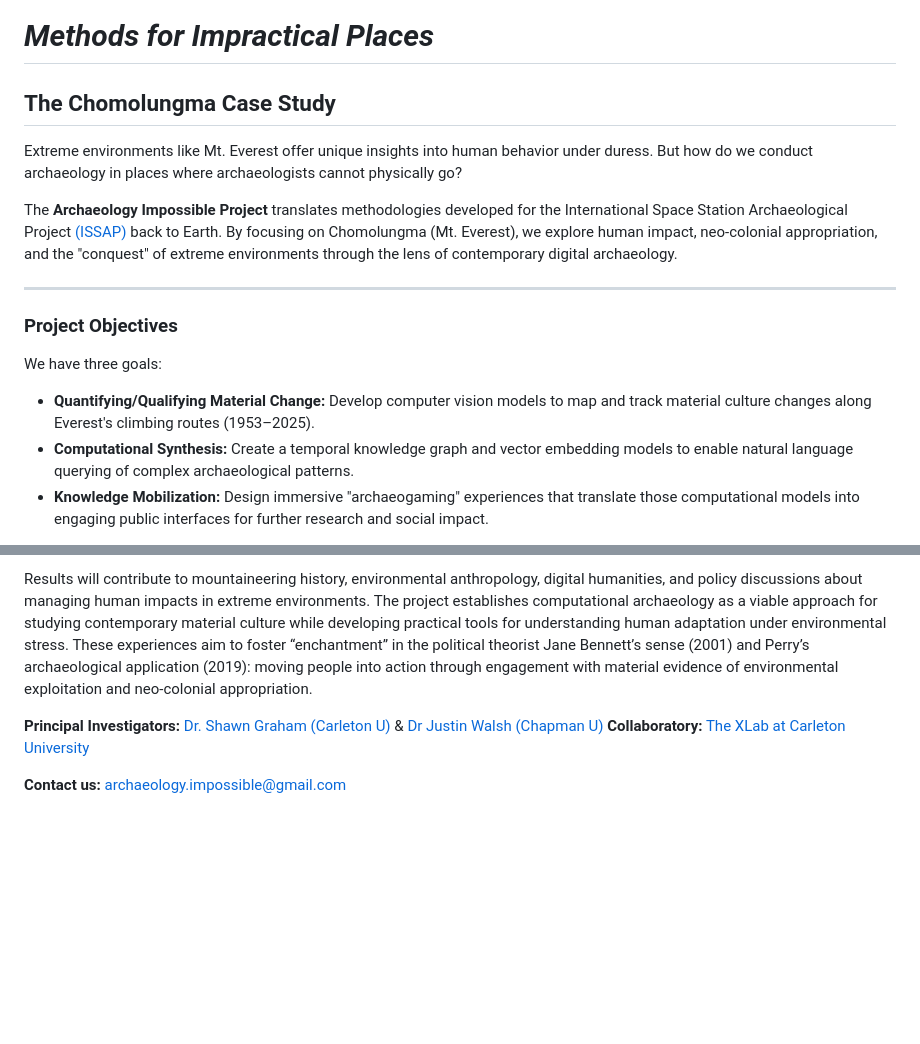
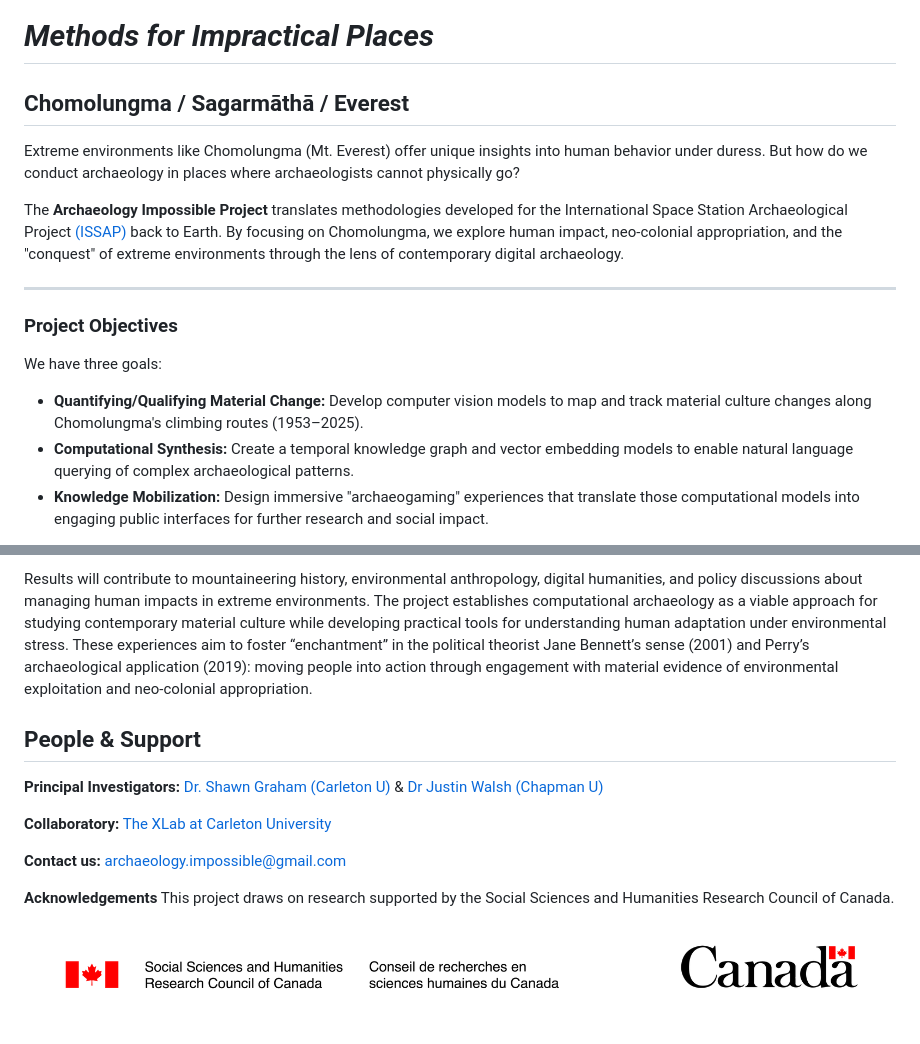
Before and after one commit to archaeologyimpossible/archaeologyimpossible.github.io, a Markdown page: content.md, 2 parts joined by grey strips. GitHub-like rendering; pictures changed too: sshrc-fip-full-color-eng.png (added); blank space fills up the shorter version.

```diff
--- a/content.md
+++ b/content.md
@@ -2,18 +2,18 @@
 <br>
 
 # _Methods for Impractical Places_
-## The Chomolungma Case Study
+## Chomolungma / Sagarmāthā / Everest
 
-Extreme environments like Mt. Everest offer unique insights into human behavior under duress. But how do we conduct archaeology in places where archaeologists cannot physically go?
+Extreme environments like Chomolungma (Mt. Everest) offer unique insights into human behavior under duress. But how do we conduct archaeology in places where archaeologists cannot physically go?
 
-The **Archaeology Impossible Project** translates methodologies developed for the International Space Station Archaeological Project [(ISSAP)](https://issarchaeology.org/) back to Earth. By focusing on Chomolungma (Mt. Everest), we explore human impact, neo-colonial appropriation, and the "conquest" of extreme environments through the lens of contemporary digital archaeology.
+The **Archaeology Impossible Project** translates methodologies developed for the International Space Station Archaeological Project [(ISSAP)](https://issarchaeology.org/) back to Earth. By focusing on Chomolungma, we explore human impact, neo-colonial appropriation, and the "conquest" of extreme environments through the lens of contemporary digital archaeology.
 
 ---
 
 ### Project Objectives
 We have three goals:
 
-+ **Quantifying/Qualifying Material Change:** Develop computer vision models to map and track material culture changes along Everest's climbing routes (1953–2025).
++ **Quantifying/Qualifying Material Change:** Develop computer vision models to map and track material culture changes along Chomolungma's climbing routes (1953–2025).
 + **Computational Synthesis:** Create a temporal knowledge graph and vector embedding models to enable natural language querying of complex archaeological patterns.
 + **Knowledge Mobilization:** Design immersive "archaeogaming" experiences that translate those computational models into engaging public interfaces for further research and social impact.
 
@@ -59,7 +59,14 @@ The immersive communication methods pioneer new approaches to archaeological kno
 
 Results will contribute to mountaineering history, environmental anthropology, digital humanities, and policy discussions about managing human impacts in extreme environments. The project establishes computational archaeology as a viable approach for studying contemporary material culture while developing practical tools for understanding human adaptation under environmental stress. These experiences aim to foster “enchantment” in the political theorist Jane Bennett’s sense (2001) and Perry’s archaeological application (2019): moving people into action through engagement with material evidence of environmental exploitation and neo-colonial appropriation.
 
+## People & Support
+
 **Principal Investigators:** [Dr. Shawn Graham (Carleton U)](https://shawngraham.github.io) & [Dr Justin Walsh (Chapman U)](https://www.chapman.edu/our-faculty/justin-walsh.aspx)
+
 **Collaboratory:** [The XLab at Carleton University](https://carleton.ca/xlab/)
 
 **Contact us:** archaeology.impossible@gmail.com
+
+**Acknowledgements** This project draws on research supported by the Social Sciences and Humanities Research Council of Canada.
+
+<img src="sshrc-fip-full-color-eng.png" width = 100% align=center>
```
Also changed, not shown: updates/2026-04-30-project-announcement.md (+11 -1 lines), 2 other files.
